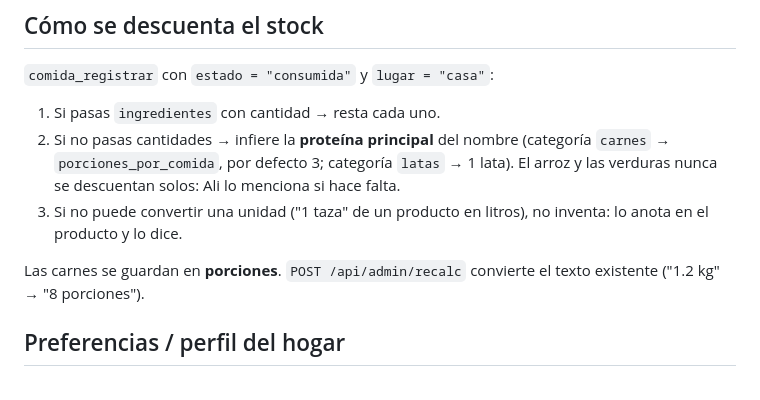
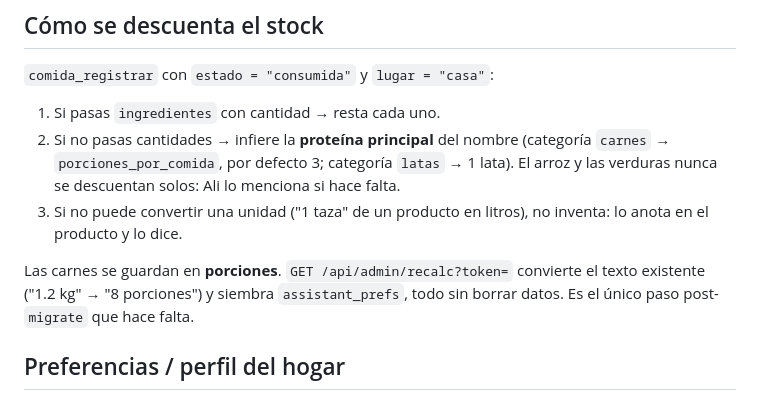
Before and after one commit to glac222/Ali, a Markdown page: php/ASISTENTE.md, the part around the change. Rendered like a GitHub page.

Commit message:
Docs: aclarar que migrate + recalc basta (recalc no es destructivo)
Co-Authored-By: Claude Sonnet 5 <noreply@anthropic.com>

```diff
--- a/php/ASISTENTE.md
+++ b/php/ASISTENTE.md
@@ -65,8 +65,9 @@ Escritura:
 3. Si no puede convertir una unidad ("1 taza" de un producto en litros), no
    inventa: lo anota en el producto y lo dice.
 
-Las carnes se guardan en **porciones**. `POST /api/admin/recalc` convierte el
-texto existente ("1.2 kg" → "8 porciones").
+Las carnes se guardan en **porciones**. `GET /api/admin/recalc?token=` convierte
+el texto existente ("1.2 kg" → "8 porciones") y siembra `assistant_prefs`, todo
+sin borrar datos. Es el único paso post-`migrate` que hace falta.
 
 ## Preferencias / perfil del hogar
 
```
Also changed, not shown: php/DEPLOY.md (+6 -5 lines).
